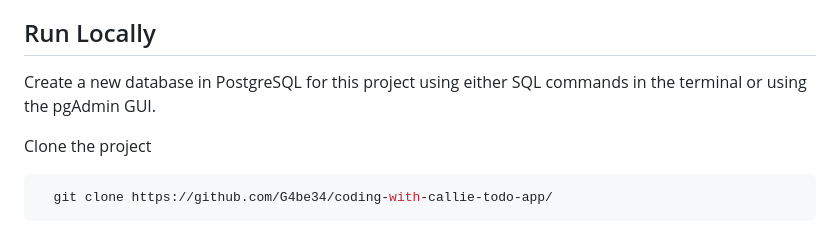
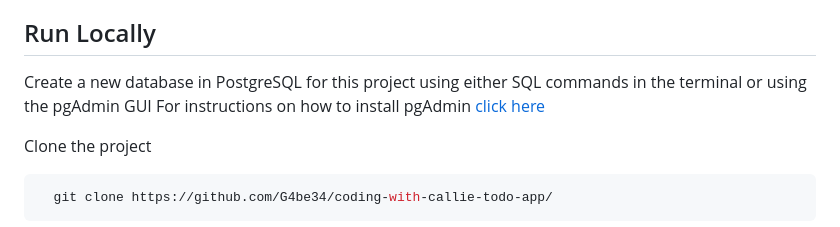
Before and after one commit to G4be34/coding-with-callie-todo-app, a Markdown page: README.md, the part around the change printed below. Rendered like a GitHub page.

```diff
--- a/README.md
+++ b/README.md
@@ -51,7 +51,8 @@ If you're interested in keeping up to date with my progress, take a look at my [
 
 ## Run Locally
 
-Create a new database in PostgreSQL for this project using either SQL commands in the terminal or using the pgAdmin GUI.
+Create a new database in PostgreSQL for this project using either SQL commands in the terminal or using the pgAdmin GUI
+For instructions on how to install pgAdmin [click here](https://www.pgadmin.org/download/)
 
 Clone the project
 
```
Also changed, not shown: other parts of README.md (+3 -3 lines).
